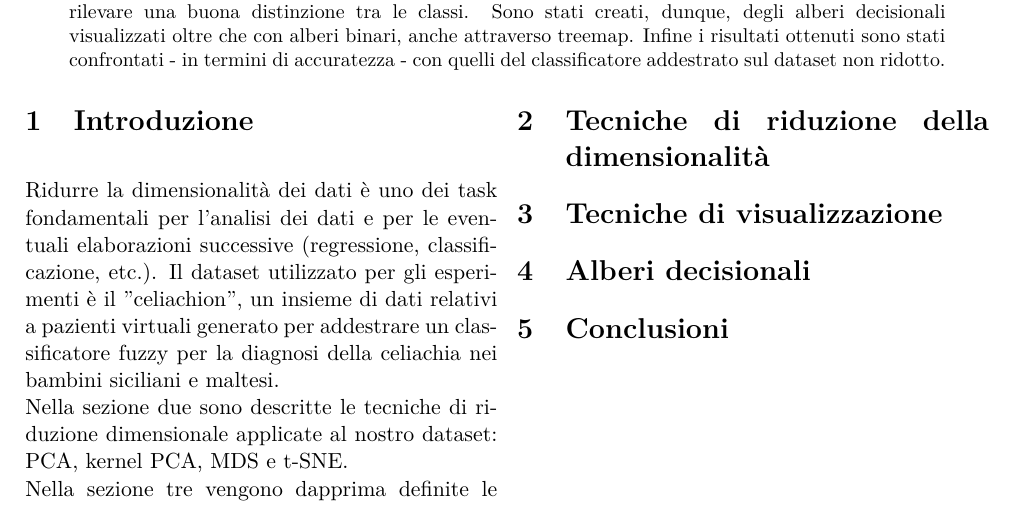
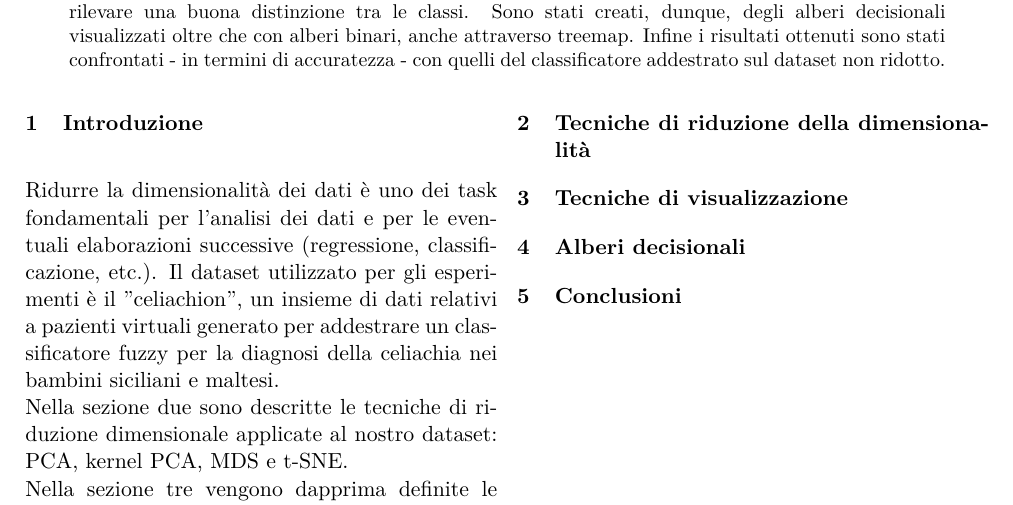
Before and after one commit to dariocurr/mde_project, a LaTeX paper (Articolo/articolo.tex): part of the page, cut so that both start at the same text. Compiled offline with pdfLaTeX.

Commit message:
update articolo

```diff
--- a/Articolo/articolo.tex
+++ b/Articolo/articolo.tex
@@ -7,6 +7,8 @@
 \usepackage{makeidx}
 \usepackage{graphicx}
 \usepackage{lmodern}
+\usepackage{sectsty}
+\allsectionsfont{\normalsize\bfseries}
 \usepackage[left=2cm,right=2cm,top=2cm,bottom=2cm]{geometry}
 \author{Salvatore Calderaro \and Simone Contini \and Dario Curreri}
 \title{%
```
Also changed, not shown: Articolo/articolo.pdf, 3 other files.
